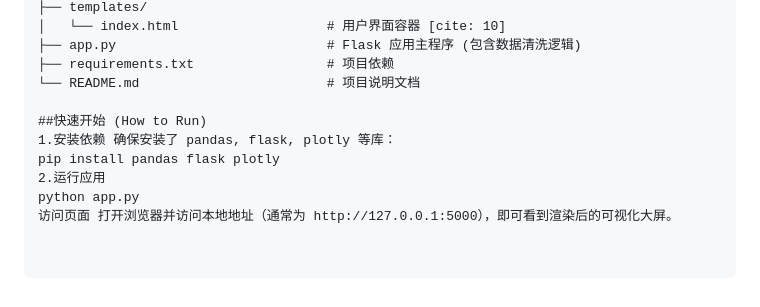
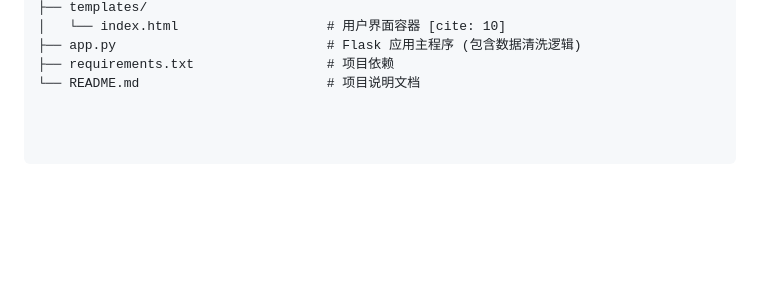
Before and after one commit to jiaxinLiu039/spider-visualization, a Markdown page: README.md, the part around the change. Drawn GitHub-style; blank space fills up the shorter version.

```diff
--- a/README.md
+++ b/README.md
@@ -58,10 +58,3 @@
 ├── app.py                           # Flask 应用主程序 (包含数据清洗逻辑)
 ├── requirements.txt                 # 项目依赖
 └── README.md                        # 项目说明文档
-
-##快速开始 (How to Run)
-1.安装依赖 确保安装了 pandas, flask, plotly 等库：
-pip install pandas flask plotly
-2.运行应用
-python app.py
-访问页面 打开浏览器并访问本地地址（通常为 http://127.0.0.1:5000），即可看到渲染后的可视化大屏。
```
